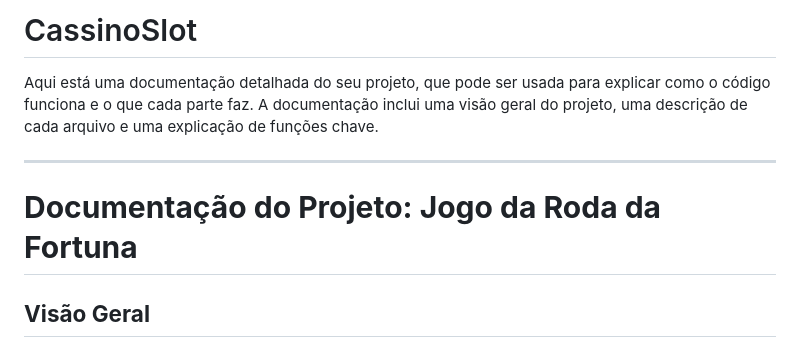
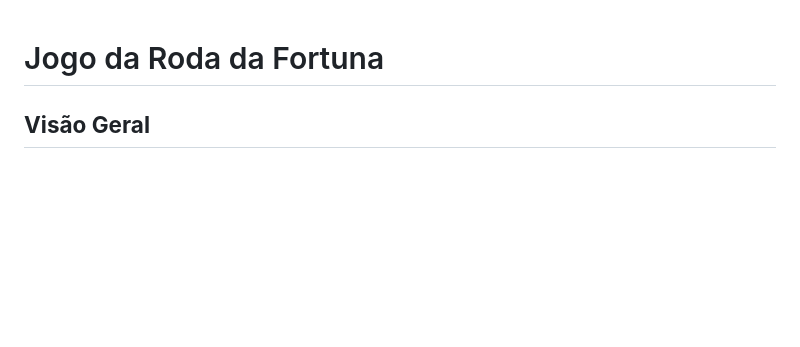
Before and after one commit to iagocdev/CassinoSlot, a Markdown page: README.md, the part around the change. GitHub-like rendering; blank space fills up the shorter version.

```diff
--- a/README.md
+++ b/README.md
@@ -1,9 +1,5 @@
-# CassinoSlot
-Aqui está uma documentação detalhada do seu projeto, que pode ser usada para explicar como o código funciona e o que cada parte faz. A documentação inclui uma visão geral do projeto, uma descrição de cada arquivo e uma explicação de funções chave.
 
----
-
-# **Documentação do Projeto: Jogo da Roda da Fortuna**
+#  Jogo da Roda da Fortuna
 
 ## **Visão Geral**
 
```
